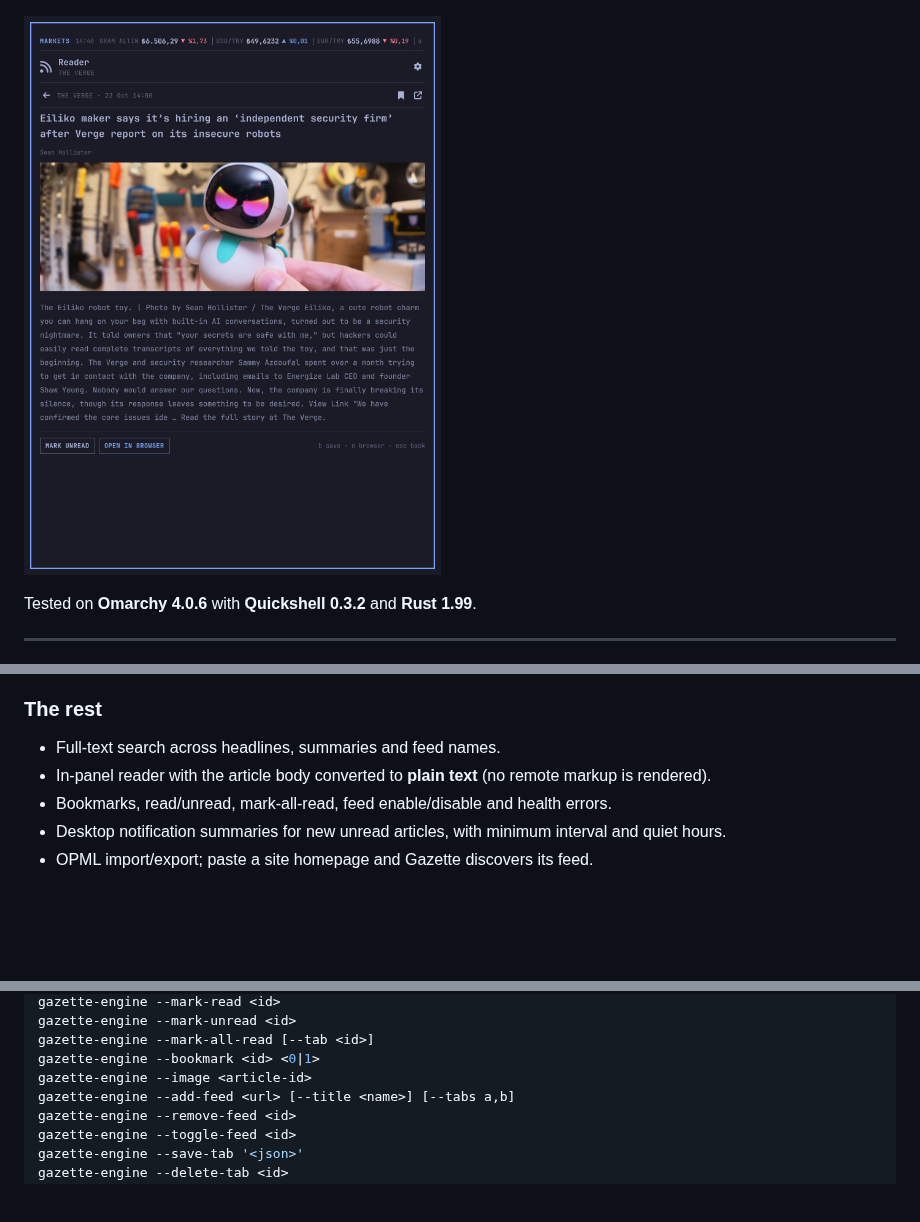
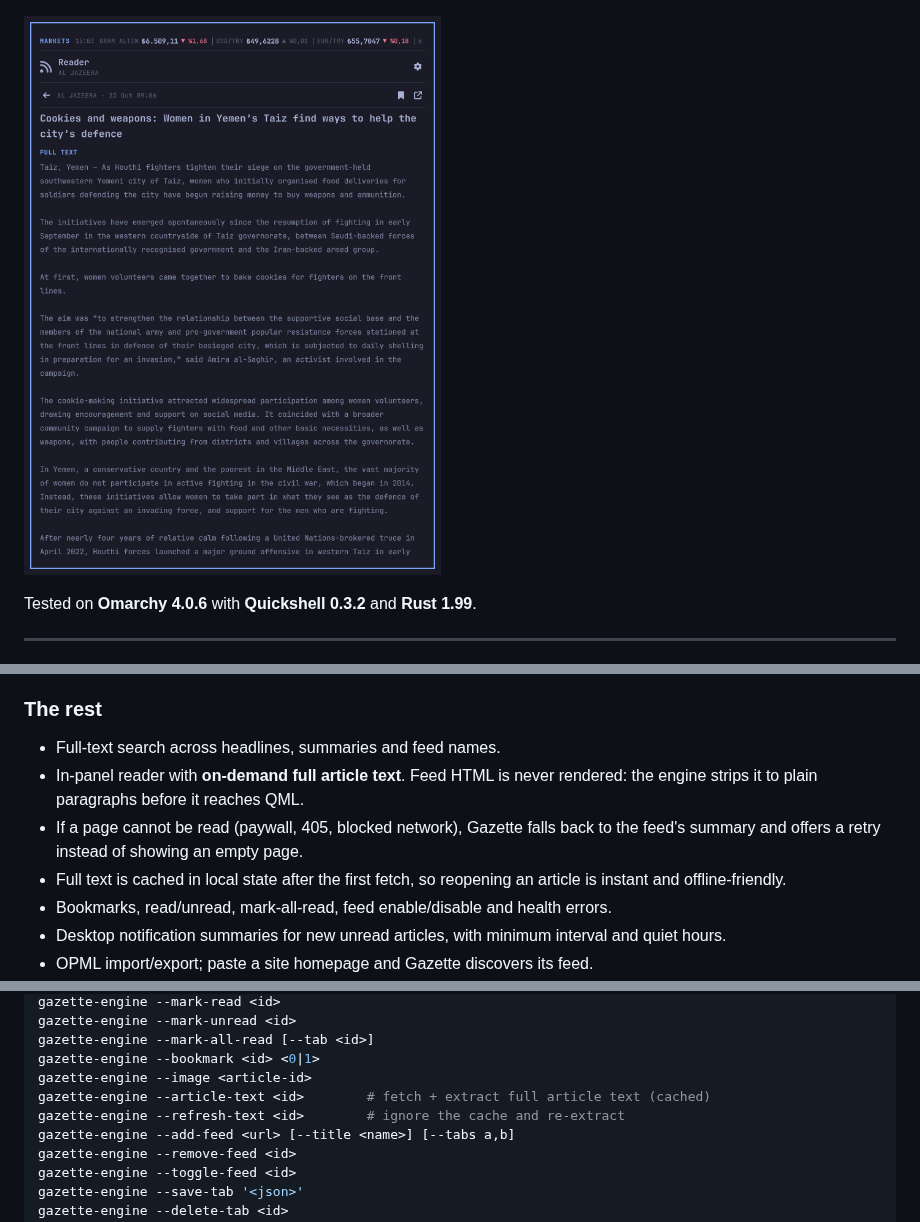
Before and after one commit to KaplanHalil/omarchy-gazette, a Markdown page: README.md, 3 parts joined by grey strips. Rendered like a GitHub page; pictures changed too: preview-reader.png; blank space fills up the shorter version.

Commit message:
reader: on-demand full article text extraction (1.1.0)

```diff
--- a/README.md
+++ b/README.md
@@ -40,7 +40,9 @@ Tested on **Omarchy 4.0.6** with **Quickshell 0.3.2** and **Rust 1.99**.
 
 ### The rest
 - Full-text search across headlines, summaries and feed names.
-- In-panel reader with the article body converted to **plain text** (no remote markup is rendered).
+- In-panel reader with **on-demand full article text**. Feed HTML is never rendered: the engine strips it to plain paragraphs before it reaches QML.
+- If a page cannot be read (paywall, 405, blocked network), Gazette falls back to the feed's summary and offers a retry instead of showing an empty page.
+- Full text is cached in local state after the first fetch, so reopening an article is instant and offline-friendly.
 - Bookmarks, read/unread, mark-all-read, feed enable/disable and health errors.
 - Desktop notification summaries for new unread articles, with minimum interval and quiet hours.
 - OPML import/export; paste a site homepage and Gazette discovers its feed.
@@ -160,6 +162,8 @@ gazette-engine --mark-unread <id>
 gazette-engine --mark-all-read [--tab <id>]
 gazette-engine --bookmark <id> <0|1>
 gazette-engine --image <article-id>
+gazette-engine --article-text <id>        # fetch + extract full article text (cached)
+gazette-engine --refresh-text <id>        # ignore the cache and re-extract
 gazette-engine --add-feed <url> [--title <name>] [--tabs a,b]
 gazette-engine --remove-feed <id>
 gazette-engine --toggle-feed <id>
```
Also changed, not shown: other parts of README.md (+2 -1 lines), 11 other files.
